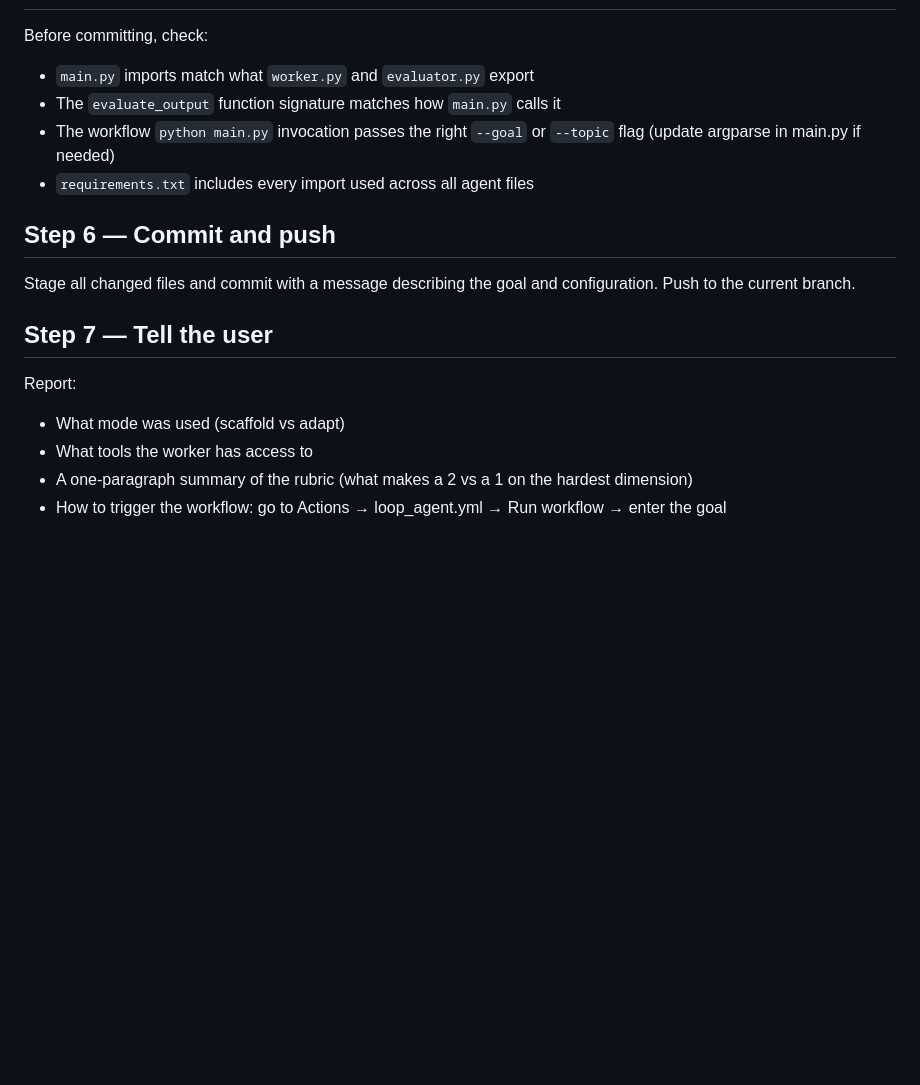
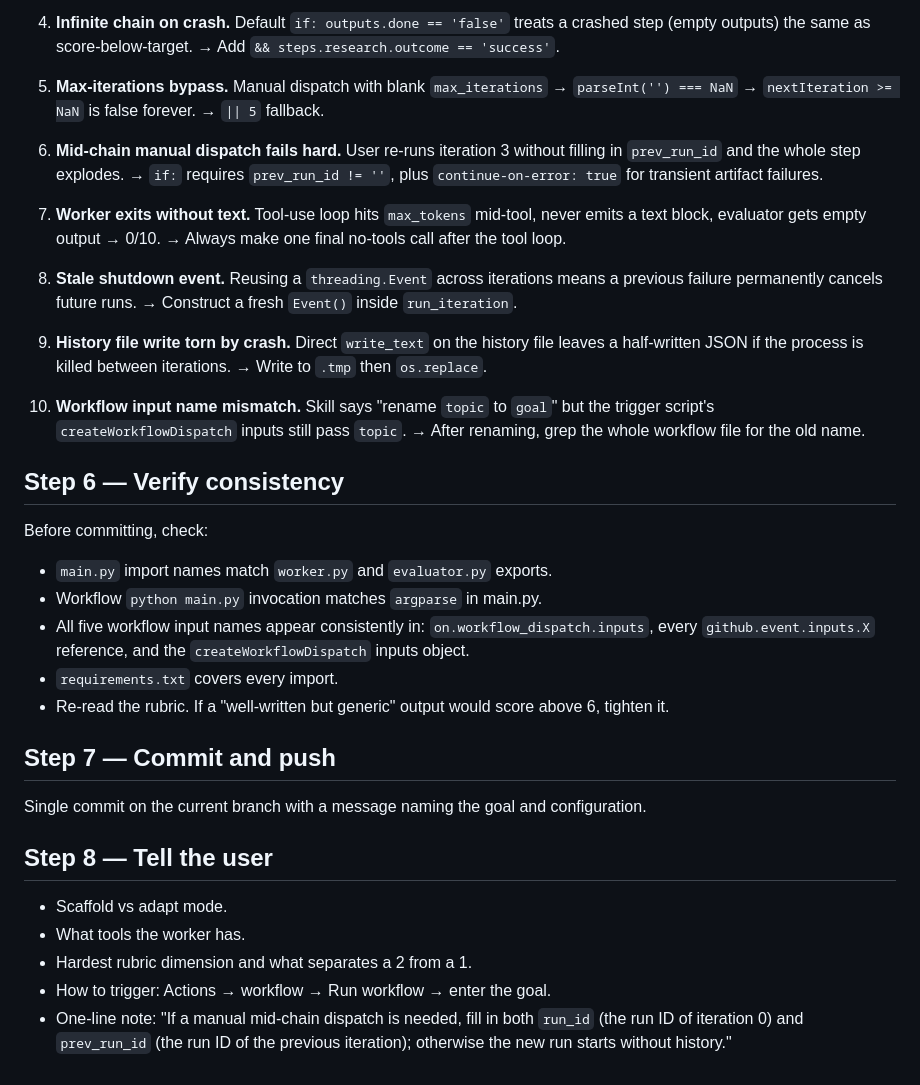
Before and after one commit to SimonWorku1/testingClosedLoopAgents, a Markdown page: .claude/commands/loop-agent.md, the part around one of its changes. GitHub-like rendering; blank space fills up the shorter version.

```diff
--- a/.claude/commands/loop-agent.md
+++ b/.claude/commands/loop-agent.md
@@ -92,18 +118,34 @@ Copy the structure from the existing `research_agent.yml` exactly, changing:
+4. **Infinite chain on crash.** Default `if: outputs.done == 'false'` treats a crashed step (empty outputs) the same as score-below-target. → Add `&& steps.research.outcome == 'success'`.
+
+5. **Max-iterations bypass.** Manual dispatch with blank `max_iterations` → `parseInt('') === NaN` → `nextIteration >= NaN` is false forever. → `|| 5` fallback.
+
+6. **Mid-chain manual dispatch fails hard.** User re-runs iteration 3 without filling in `prev_run_id` and the whole step explodes. → `if:` requires `prev_run_id != ''`, plus `continue-on-error: true` for transient artifact failures.
+
+7. **Worker exits without text.** Tool-use loop hits `max_tokens` mid-tool, never emits a text block, evaluator gets empty output → 0/10. → Always make one final no-tools call after the tool loop.
+
+8. **Stale shutdown event.** Reusing a `threading.Event` across iterations means a previous failure permanently cancels future runs. → Construct a fresh `Event()` inside `run_iteration`.
+
+9. **History file write torn by crash.** Direct `write_text` on the history file leaves a half-written JSON if the process is killed between iterations. → Write to `.tmp` then `os.replace`.
+
+10. **Workflow input name mismatch.** Skill says "rename `topic` to `goal`" but the trigger script's `createWorkflowDispatch` inputs still pass `topic`. → After renaming, grep the whole workflow file for the old name.
+
+## Step 6 — Verify consistency
 
 Before committing, check:
-- `main.py` imports match what `worker.py` and `evaluator.py` export
-- The `evaluate_output` function signature matches how `main.py` calls it
-- The workflow `python main.py` invocation passes the right `--goal` or `--topic` flag (update argparse in main.py if needed)
-- `requirements.txt` includes every import used across all agent files
+- `main.py` import names match `worker.py` and `evaluator.py` exports.
+- Workflow `python main.py` invocation matches `argparse` in main.py.
+- All five workflow input names appear consistently in: `on.workflow_dispatch.inputs`, every `github.event.inputs.X` reference, and the `createWorkflowDispatch` inputs object.
+- `requirements.txt` covers every import.
+- Re-read the rubric. If a "well-written but generic" output would score above 6, tighten it.
 
-## Step 6 — Commit and push
+## Step 7 — Commit and push
 
-Stage all changed files and commit with a message describing the goal and configuration. Push to the current branch.
+Single commit on the current branch with a message naming the goal and configuration.
 
-## Step 7 — Tell the user
+## Step 8 — Tell the user
 
-Report:
-- What mode was used (scaffold vs adapt)
-- What tools the worker has access to
-- A one-paragraph summary of the rubric (what makes a 2 vs a 1 on the hardest dimension)
-- How to trigger the workflow: go to Actions → loop_agent.yml → Run workflow → enter the goal
+- Scaffold vs adapt mode.
+- What tools the worker has.
+- Hardest rubric dimension and what separates a 2 from a 1.
+- How to trigger: Actions → workflow → Run workflow → enter the goal.
+- One-line note: "If a manual mid-chain dispatch is needed, fill in both `run_id` (the run ID of iteration 0) and `prev_run_id` (the run ID of the previous iteration); otherwise the new run starts without history."
```
Also changed, not shown: other parts of .claude/commands/loop-agent.md (+87 -61 lines).
